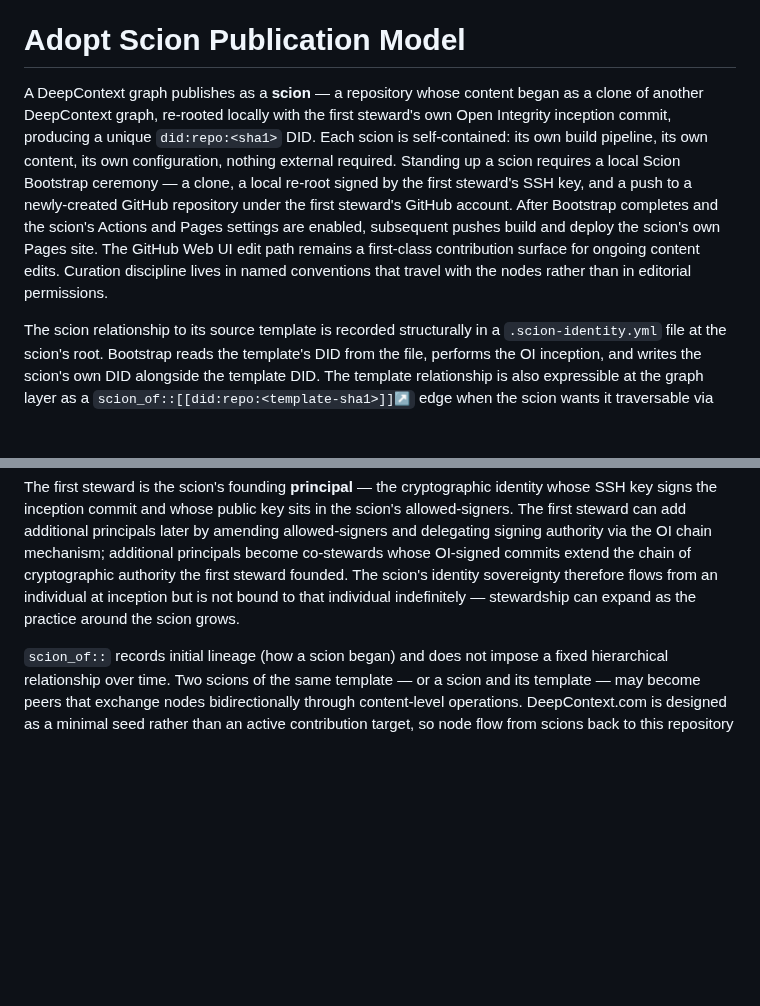
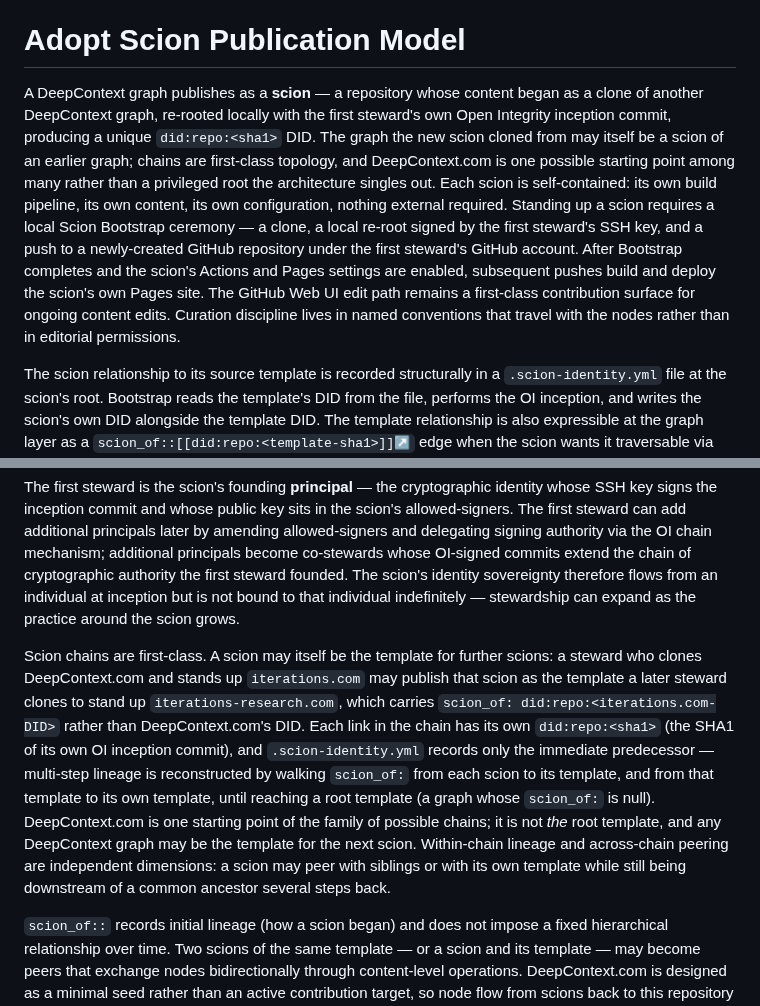
Before and after one commit to ChristopherA/DeepContext.com, a Markdown page: nodes/Decisions/Adopt Scion Publication Model.md, 2 parts joined by grey strips. Drawn GitHub-style; blank space fills up the shorter version.

Commit message:
Amend Scion Publication Model for chain topology
Extend Adopt Scion Publication Model to explicitly name scion-of-scion
chains as first-class topology:

- Opening paragraph adds a sentence noting the cloned-from graph may
  itself be a scion of an earlier graph; chains are first-class
  topology, and DeepContext.com is one possible starting point among
  many rather than a privileged root the architecture singles out.
- New paragraph in the Bootstrap Ceremony section names chains as
  first-class: each link has its own did:repo:<sha1>; .scion-identity.yml
  records only the immediate predecessor; multi-step lineage is
  reconstructed by walking scion_of: from each scion to its template,
  and from that template to its own template, until reaching a root
  template (a graph whose scion_of: is null). Within-chain lineage and
  across-chain peering are independent dimensions.

Resolves the carryover noted in deepcontext-dev's Decision Log
'DeepContext.com's scope: conventions seed, one template among many'
(multi-template/chain framing now codified here; that Decision Log
entry retains its scope-direction content about iterations.com vs
this seed and is left as-is).

Signed-off-by: Christopher Allen <ChristopherA@LifeWithAlacrity.com>

```diff
--- a/nodes/Decisions/Adopt Scion Publication Model.md
+++ b/nodes/Decisions/Adopt Scion Publication Model.md
@@ -14,7 +14,7 @@ brief_summary: The publication unit of DeepContext is the scion — a graph whos
 
 # Adopt Scion Publication Model
 
-A DeepContext graph publishes as a **scion** — a repository whose content began as a clone of another DeepContext graph, re-rooted locally with the first steward's own Open Integrity inception commit, producing a unique `did:repo:<sha1>` DID. Each scion is self-contained: its own build pipeline, its own content, its own configuration, nothing external required. Standing up a scion requires a local Scion Bootstrap ceremony — a clone, a local re-root signed by the first steward's SSH key, and a push to a newly-created GitHub repository under the first steward's GitHub account. After Bootstrap completes and the scion's Actions and Pages settings are enabled, subsequent pushes build and deploy the scion's own Pages site. The GitHub Web UI edit path remains a first-class contribution surface for ongoing content edits. Curation discipline lives in named conventions that travel with the nodes rather than in editorial permissions.
+A DeepContext graph publishes as a **scion** — a repository whose content began as a clone of another DeepContext graph, re-rooted locally with the first steward's own Open Integrity inception commit, producing a unique `did:repo:<sha1>` DID. The graph the new scion cloned from may itself be a scion of an earlier graph; chains are first-class topology, and DeepContext.com is one possible starting point among many rather than a privileged root the architecture singles out. Each scion is self-contained: its own build pipeline, its own content, its own configuration, nothing external required. Standing up a scion requires a local Scion Bootstrap ceremony — a clone, a local re-root signed by the first steward's SSH key, and a push to a newly-created GitHub repository under the first steward's GitHub account. After Bootstrap completes and the scion's Actions and Pages settings are enabled, subsequent pushes build and deploy the scion's own Pages site. The GitHub Web UI edit path remains a first-class contribution surface for ongoing content edits. Curation discipline lives in named conventions that travel with the nodes rather than in editorial permissions.
 
 The scion relationship to its source template is recorded structurally in a `.scion-identity.yml` file at the scion's root. Bootstrap reads the template's DID from the file, performs the OI inception, and writes the scion's own DID alongside the template DID. The template relationship is also expressible at the graph layer as a `scion_of::[[did:repo:<template-sha1>]]↗` edge when the scion wants it traversable via graph queries. No git-fork relationship to the template is maintained, because git-fork would share the root commit and therefore share the DID, which would collapse the identity sovereignty each scion needs in order for cross-scion references to be unambiguous.
 
@@ -49,6 +49,8 @@ A deploy-gate step in the build Action reads `.scion-identity.yml` and compares
 Bootstrap runs once per scion. Subsequent contributions use either the GitHub Web UI or local clones; only the initial OI inception requires the author-signed ceremony.
 
 The first steward is the scion's founding **principal** — the cryptographic identity whose SSH key signs the inception commit and whose public key sits in the scion's allowed-signers. The first steward can add additional principals later by amending allowed-signers and delegating signing authority via the OI chain mechanism; additional principals become co-stewards whose OI-signed commits extend the chain of cryptographic authority the first steward founded. The scion's identity sovereignty therefore flows from an individual at inception but is not bound to that individual indefinitely — stewardship can expand as the practice around the scion grows.
+
+Scion chains are first-class. A scion may itself be the template for further scions: a steward who clones DeepContext.com and stands up `iterations.com` may publish that scion as the template a later steward clones to stand up `iterations-research.com`, which carries `scion_of: did:repo:<iterations.com-DID>` rather than DeepContext.com's DID. Each link in the chain has its own `did:repo:<sha1>` (the SHA1 of its own OI inception commit), and `.scion-identity.yml` records only the immediate predecessor — multi-step lineage is reconstructed by walking `scion_of:` from each scion to its template, and from that template to its own template, until reaching a root template (a graph whose `scion_of:` is null). DeepContext.com is one starting point of the family of possible chains; it is not *the* root template, and any DeepContext graph may be the template for the next scion. Within-chain lineage and across-chain peering are independent dimensions: a scion may peer with siblings or with its own template while still being downstream of a common ancestor several steps back.
 
 `scion_of::` records initial lineage (how a scion began) and does not impose a fixed hierarchical relationship over time. Two scions of the same template — or a scion and its template — may become peers that exchange nodes bidirectionally through content-level operations. DeepContext.com is designed as a minimal seed rather than an active contribution target, so node flow from scions back to this repository is not expected; peering between two richer scions (for example, iterations.com and its own scions) is expected and normal, with nodes passed in both directions. Peer relationships are a separate architectural concept from initial scion lineage, not modeled by `.scion-identity.yml`; the practice may seed a corresponding Predicate when the first peering actually occurs and its shape is observable rather than speculated.
 
```
